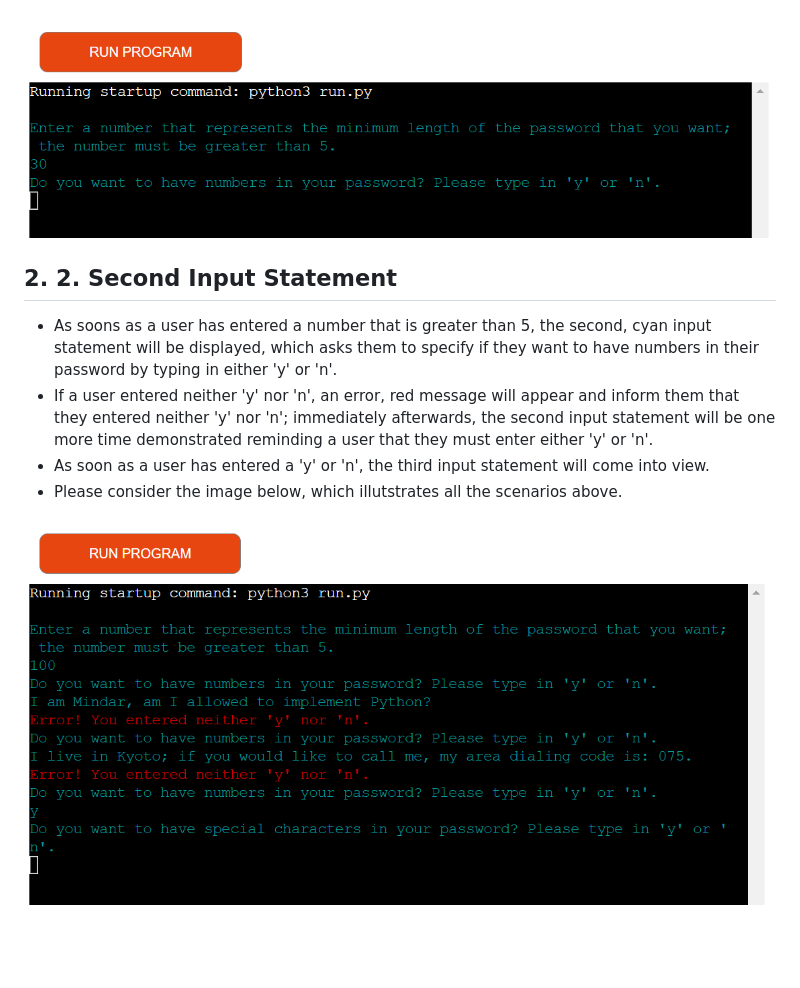
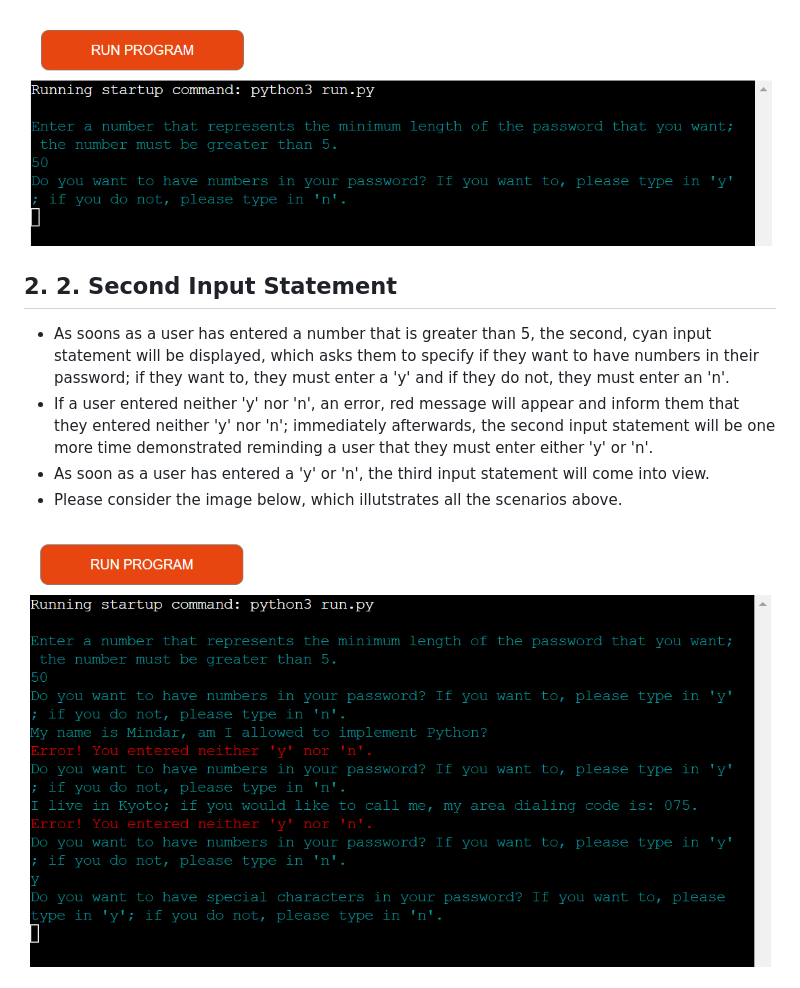
Before and after one commit to Majdi-Aref/Password-Generator, a Markdown page: README.md, the part around one of its changes. Drawn GitHub-style; pictures changed too: readme-images/first-input-statement-4.png, readme-images/second-input-statement.png; blank space fills up the shorter version.

```diff
--- a/README.md
+++ b/README.md
@@ -27,7 +27,7 @@
 ![First input statement 4](readme-images/first-input-statement-4.png)
 
 ## 2. 2. Second Input Statement
-+ As soons as a user has entered a number that is greater than 5, the second, cyan input statement will be displayed, which asks them to specify if they want to have numbers in their password by typing in either 'y' or 'n'.
++ As soons as a user has entered a number that is greater than 5, the second, cyan input statement will be displayed, which asks them to specify if they want to have numbers in their password; if they want to, they must enter a 'y' and if they do not, they must enter an 'n'.
 + If a user entered neither 'y' nor 'n', an error, red message will appear and inform them that they entered neither 'y' nor 'n'; immediately afterwards, the second input statement will be one more time demonstrated reminding a user that they must enter either 'y' or 'n'.
 + As soon as a user has entered a 'y' or 'n', the third input statement will come into view.
 + Please consider the image below, which illutstrates all the scenarios above.
```
Also changed, not shown: other parts of README.md (+28 -2 lines), readme-images/color-scheme.png (added), readme-images/flowchart.png (added), readme-images/third-input-statement.png (added).
